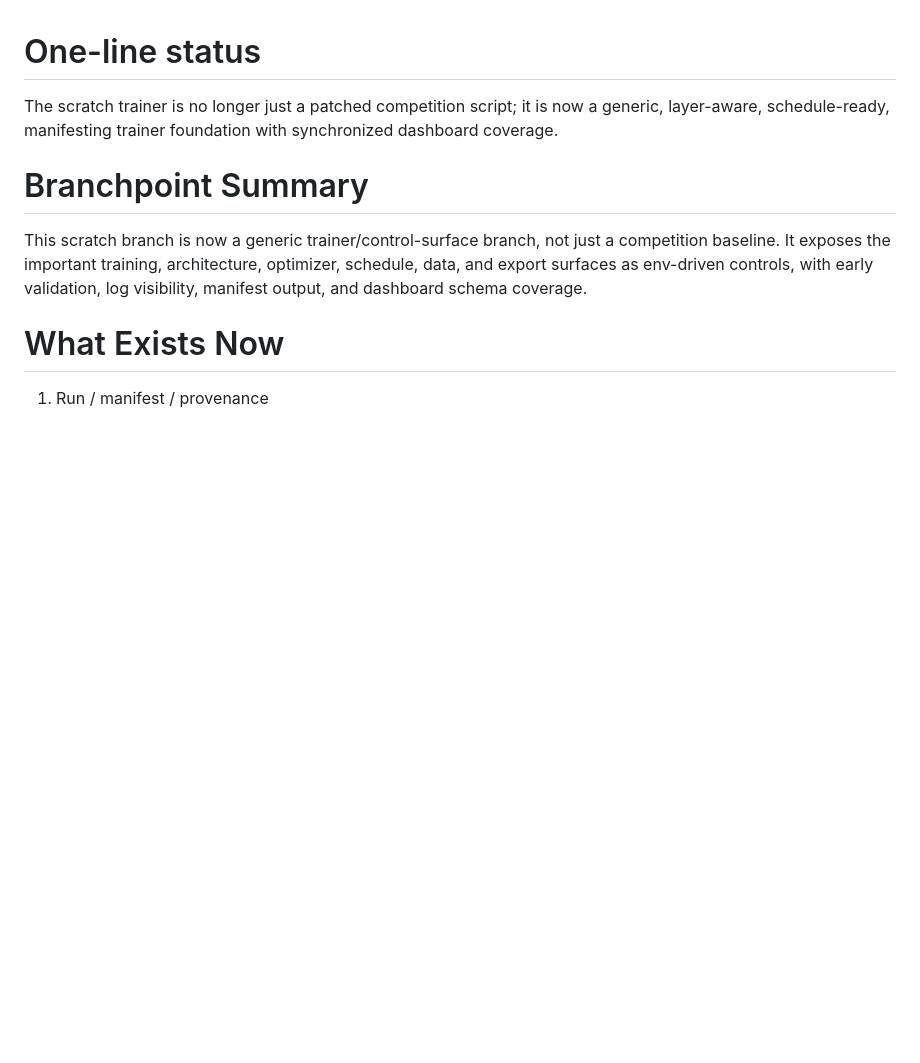
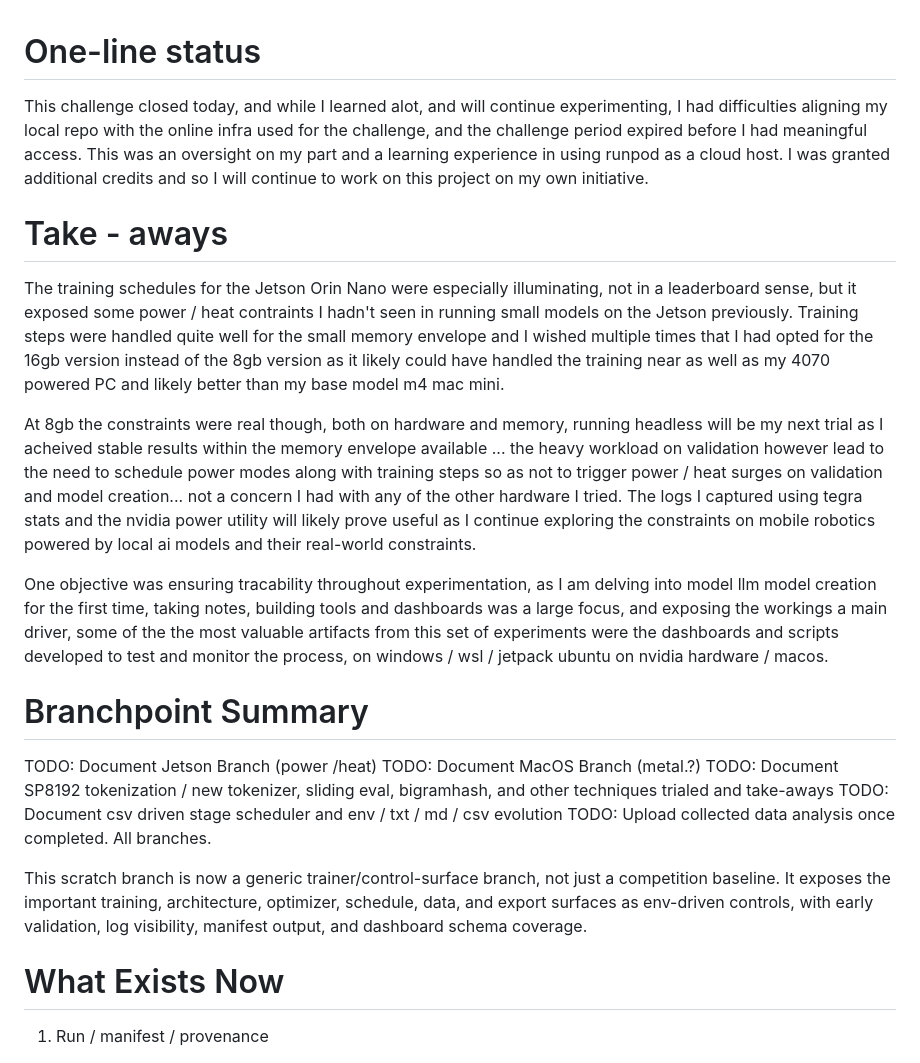
Before and after one commit to JessJetsen/16mb-Gpt-Comp-JetsenCybernetics, a Markdown page: Readme.md, the part around the change. GitHub-like rendering; blank space fills up the shorter version.

Commit message:
Update Readme with project status and insights
Expanded on the project's status, challenges faced, and insights gained during the training process. Added takeaways and future documentation goals for various branches.

```diff
--- a/Readme.md
+++ b/Readme.md
@@ -1,10 +1,24 @@
 One-line status
 ===============
 
-The scratch trainer is no longer just a patched competition script; it is now a generic, layer-aware, schedule-ready, manifesting trainer foundation with synchronized dashboard coverage.
+This challenge closed today, and while I learned alot, and will continue experimenting, I had difficulties aligning my local repo with the online infra used for the challenge, and the challenge period expired before I had meaningful access.  This was an oversight on my part and a learning experience in using runpod as a cloud host.  I was granted additional credits and so I will continue to work on this project on my own initiative.
+
+Take - aways
+============
+
+The training schedules for the Jetson Orin Nano were especially illuminating, not in a leaderboard sense, but it exposed some power / heat contraints I hadn't seen in running small models on the Jetson previously.  Training steps were handled quite well for the small memory envelope and I wished multiple times that I had opted for the 16gb version instead of the 8gb version as it likely could have handled the training near as well as my 4070 powered PC and likely better than my base model m4 mac mini.
+
+At 8gb the constraints were real though, both on hardware and memory, running headless will be my next trial as I acheived stable results within the memory envelope available ... the heavy workload on validation however lead to the need to schedule power modes along with training steps so as not to trigger power / heat surges on validation and model creation... not a concern I had with any of the other hardware I tried.  The logs I captured using tegra stats and the nvidia power utility will likely prove useful as I continue exploring the constraints on mobile robotics powered by local ai models and their real-world constraints.
+
+One objective was ensuring tracability throughout experimentation, as I am delving into model llm model creation for the first time, taking notes, building tools and dashboards was a large focus, and exposing the workings a main driver, some of the the most valuable artifacts from this set of experiments were the dashboards and scripts developed to test and monitor the process, on windows / wsl / jetpack ubuntu on nvidia hardware / macos.
 
 Branchpoint Summary
 ===================
+TODO: Document Jetson Branch (power /heat)
+TODO: Document MacOS Branch (metal.?)
+TODO: Document SP8192 tokenization / new tokenizer, sliding eval, bigramhash, and other techniques trialed and take-aways
+TODO: Document csv driven stage scheduler and env / txt / md / csv evolution
+TODO: Upload collected data analysis once completed. All branches.
 
 This scratch branch is now a generic trainer/control-surface branch, not just a competition baseline.
 It exposes the important training, architecture, optimizer, schedule, data, and export surfaces as env-driven controls,
```
